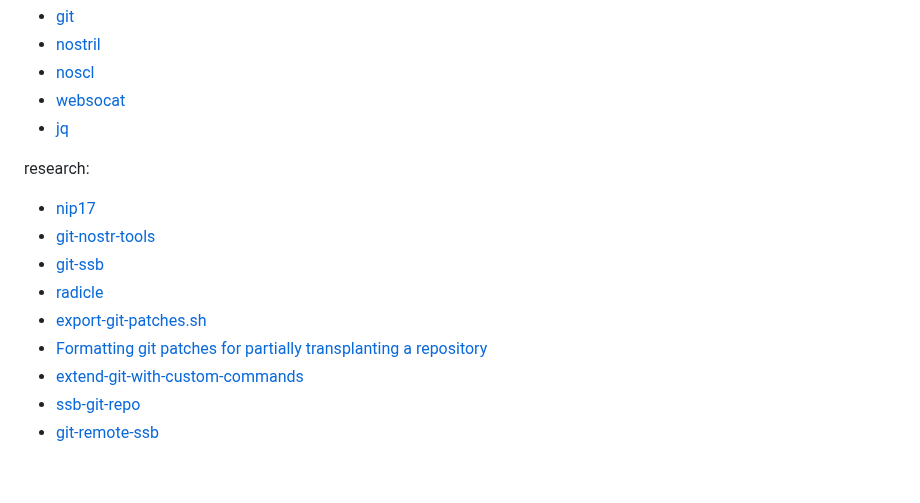
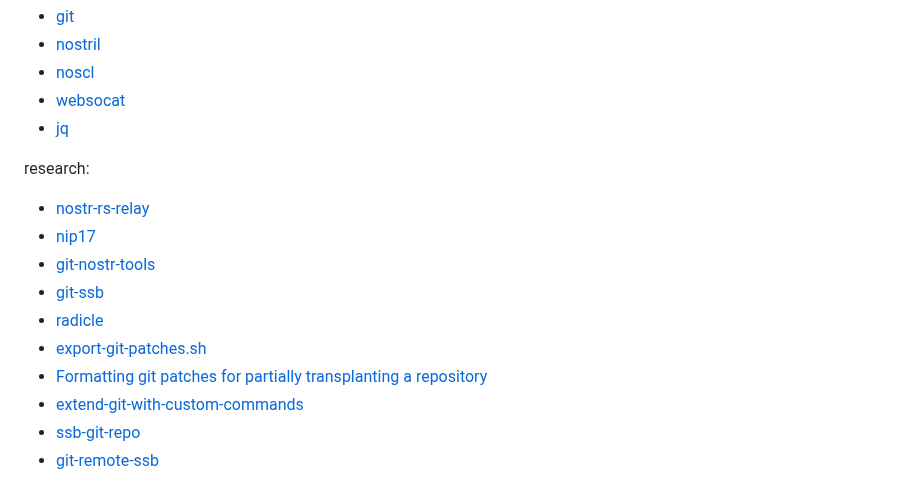
Before and after one commit to colealbon/git-nostr, a Markdown page: README.md, the part around one of its changes. Drawn GitHub-style.

Commit message:
add nostr-rs-relay to research

```diff
--- a/README.md
+++ b/README.md
@@ -55,6 +55,7 @@ tools required:
 - [jq]
 
 research:
+- [nostr-rs-relay][nostr-rs-relay]
 - [nip17][nip17]
 - [git-nostr-tools][git-nostr-tools]
 - [git-ssb][git-ssb]
```
Also changed, not shown: other parts of README.md (+1 -0 lines).
